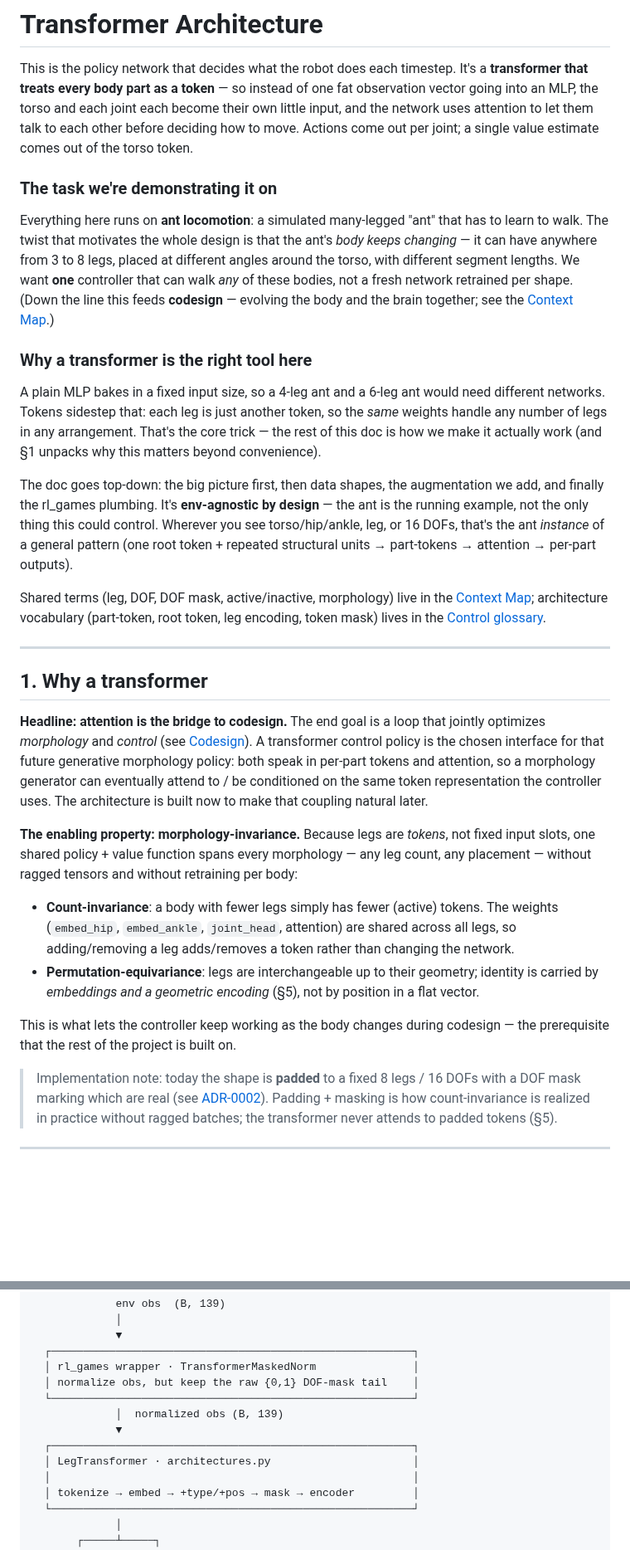
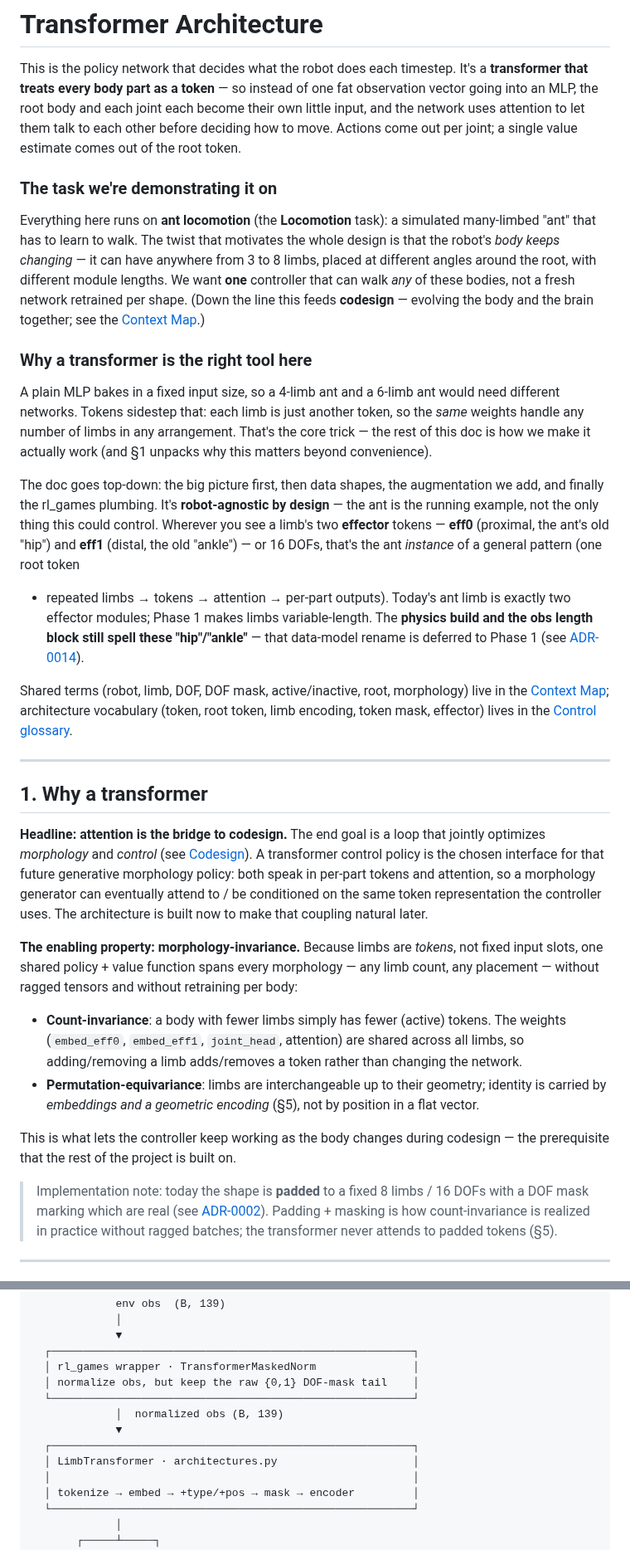
Before and after one commit to WillSumerfield/TransformerRL, a Markdown page: docs/transformer_architecture.md, 2 parts joined by grey strips. Shown at 83% size. Drawn GitHub-style; blank space fills up the shorter version.

```diff
--- a/docs/transformer_architecture.md
+++ b/docs/transformer_architecture.md
@@ -2,37 +2,42 @@
 
 This is the policy network that decides what the robot does each timestep. It's a
 **transformer that treats every body part as a token** — so instead of one fat
-observation vector going into an MLP, the torso and each joint each become their own
+observation vector going into an MLP, the root body and each joint each become their own
 little input, and the network uses attention to let them talk to each other before
 deciding how to move. Actions come out per joint; a single value estimate comes out of
-the torso token.
+the root token.
 
 ### The task we're demonstrating it on
 
-Everything here runs on **ant locomotion**: a simulated many-legged "ant" that has to
-learn to walk. The twist that motivates the whole design is that the ant's *body keeps
-changing* — it can have anywhere from 3 to 8 legs, placed at different angles around the
-torso, with different segment lengths. We want **one** controller that can walk *any* of
-these bodies, not a fresh network retrained per shape. (Down the line this feeds
-**codesign** — evolving the body and the brain together; see the [Context Map](../CONTEXT-MAP.md).)
+Everything here runs on **ant locomotion** (the **Locomotion** task): a simulated
+many-limbed "ant" that has to learn to walk. The twist that motivates the whole design is
+that the robot's *body keeps changing* — it can have anywhere from 3 to 8 limbs, placed at
+different angles around the root, with different module lengths. We want **one** controller
+that can walk *any* of these bodies, not a fresh network retrained per shape. (Down the
+line this feeds **codesign** — evolving the body and the brain together; see the
+[Context Map](../CONTEXT-MAP.md).)
 
 ### Why a transformer is the right tool here
 
-A plain MLP bakes in a fixed input size, so a 4-leg ant and a 6-leg ant would need
-different networks. Tokens sidestep that: each leg is just another token, so the *same*
-weights handle any number of legs in any arrangement. That's the core trick — the rest
+A plain MLP bakes in a fixed input size, so a 4-limb ant and a 6-limb ant would need
+different networks. Tokens sidestep that: each limb is just another token, so the *same*
+weights handle any number of limbs in any arrangement. That's the core trick — the rest
 of this doc is how we make it actually work (and §1 unpacks why this matters beyond
 convenience).
 
 The doc goes top-down: the big picture first, then data shapes, the augmentation we add,
-and finally the rl_games plumbing. It's **env-agnostic by design** — the ant is the
-running example, not the only thing this could control. Wherever you see torso/hip/ankle,
-leg, or 16 DOFs, that's the ant *instance* of a general pattern (one root token +
-repeated structural units → part-tokens → attention → per-part outputs).
+and finally the rl_games plumbing. It's **robot-agnostic by design** — the ant is the
+running example, not the only thing this could control. Wherever you see a limb's two
+**effector** tokens — **eff0** (proximal, the ant's old "hip") and **eff1** (distal, the
+old "ankle") — or 16 DOFs, that's the ant *instance* of a general pattern (one root token
++ repeated limbs → tokens → attention → per-part outputs). Today's ant limb is exactly two
+effector modules; Phase 1 makes limbs variable-length. The **physics build and the obs
+length block still spell these "hip"/"ankle"** — that data-model rename is deferred to
+Phase 1 (see [ADR-0014](adr/0014-generalized-construction-vocabulary.md)).
 
-Shared terms (leg, DOF, DOF mask, active/inactive, morphology) live in the
-[Context Map](../CONTEXT-MAP.md); architecture vocabulary (part-token, root token,
-leg encoding, token mask) lives in the [Control glossary](../transformer_rl/CONTEXT.md).
+Shared terms (robot, limb, DOF, DOF mask, active/inactive, root, morphology) live in the
+[Context Map](../CONTEXT-MAP.md); architecture vocabulary (token, root token,
+limb encoding, token mask, effector) lives in the [Control glossary](../transformer_rl/CONTEXT.md).
 
 ---
 
@@ -45,21 +50,21 @@ both speak in per-part tokens and attention, so a morphology generator can event
 attend to / be conditioned on the same token representation the controller uses. The
 architecture is built now to make that coupling natural later.
 
-**The enabling property: morphology-invariance.** Because legs are *tokens*, not fixed
-input slots, one shared policy + value function spans every morphology — any leg count,
+**The enabling property: morphology-invariance.** Because limbs are *tokens*, not fixed
+input slots, one shared policy + value function spans every morphology — any limb count,
 any placement — without ragged tensors and without retraining per body:
 
-- **Count-invariance**: a body with fewer legs simply has fewer (active) tokens. The
-  weights (`embed_hip`, `embed_ankle`, `joint_head`, attention) are shared across all
-  legs, so adding/removing a leg adds/removes a token rather than changing the network.
-- **Permutation-equivariance**: legs are interchangeable up to their geometry; identity
+- **Count-invariance**: a body with fewer limbs simply has fewer (active) tokens. The
+  weights (`embed_eff0`, `embed_eff1`, `joint_head`, attention) are shared across all
+  limbs, so adding/removing a limb adds/removes a token rather than changing the network.
+- **Permutation-equivariance**: limbs are interchangeable up to their geometry; identity
   is carried by *embeddings and a geometric encoding* (§5), not by position in a flat
   vector.
 
 This is what lets the controller keep working as the body changes during codesign — the
 prerequisite that the rest of the project is built on.
 
-> Implementation note: today the shape is **padded** to a fixed 8 legs / 16 DOFs with a
+> Implementation note: today the shape is **padded** to a fixed 8 limbs / 16 DOFs with a
 > DOF mask marking which are real (see [ADR-0002](adr/0002-fixed-8-leg-padding-and-dof-mask.md)).
 > Padding + masking is how count-invariance is realized in practice without ragged
 > batches; the transformer never attends to padded tokens (§5).
@@ -79,7 +84,7 @@ prerequisite that the rest of the project is built on.
              │  normalized obs (B, 139)
              ▼
   ┌────────────────────────────────────────────────────────┐
-  │ LegTransformer · architectures.py                      │
+  │ LimbTransformer · architectures.py                     │
   │                                                        │
   │ tokenize → embed → +type/+pos → mask → encoder         │
   └────────────────────────────────────────────────────────┘
```
Also changed, not shown: other parts of docs/transformer_architecture.md (+82 -77 lines), docs/adaptive_ant_fixes.md (+22 -22 lines), scripts/CONTEXT.md (+3 -3 lines).
